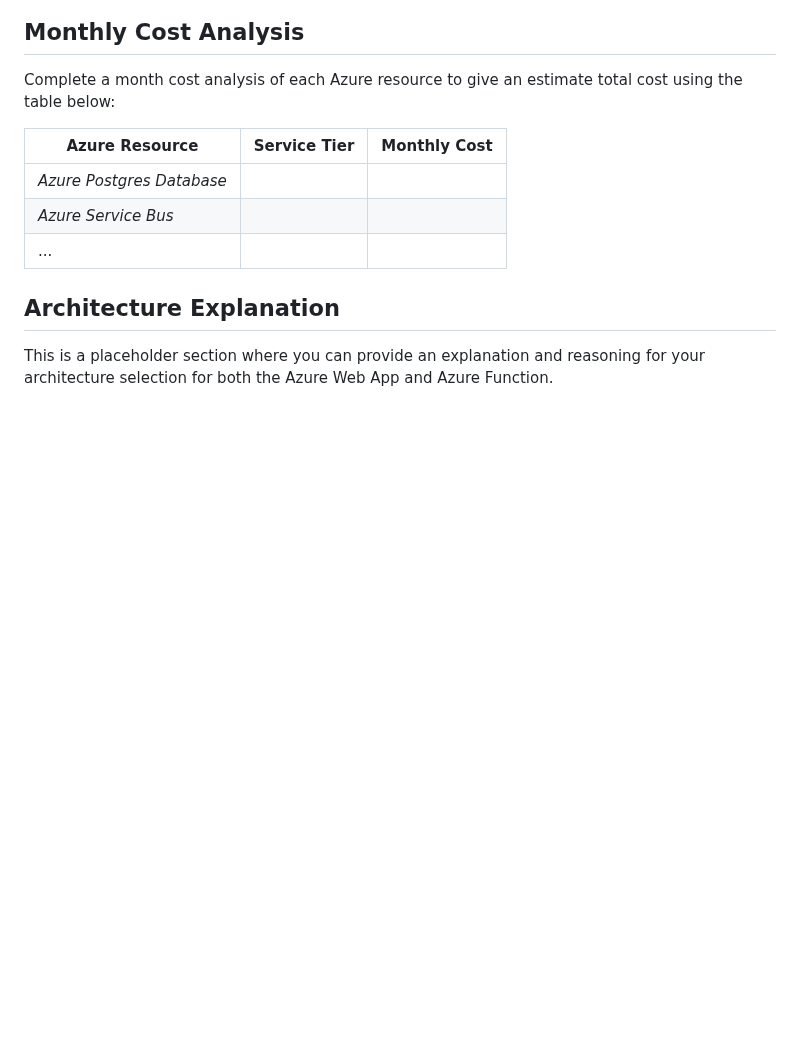
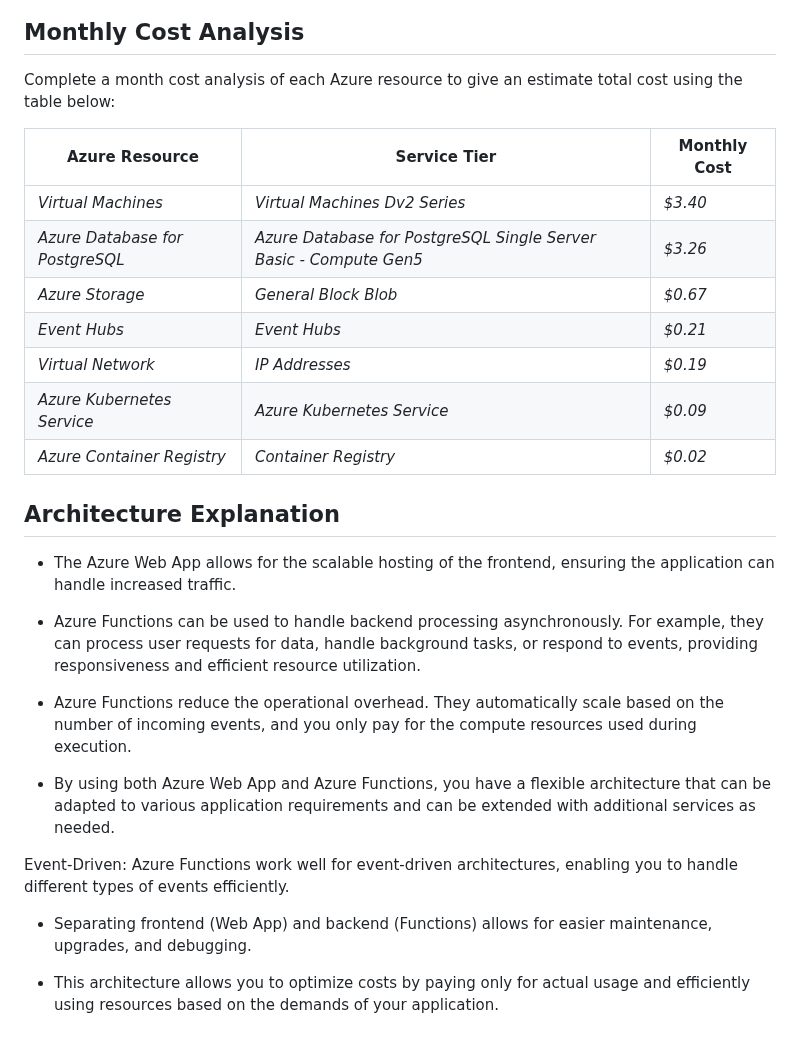
Before and after one commit to hangng2509/nd081-c3-Migrating-Non-Native-Cloud-Applications-project-starter, a Markdown page: README.md, the part around the change. Rendered like a GitHub page; blank space fills up the shorter version.

Commit message:
Lab3:  update readme

```diff
--- a/README.md
+++ b/README.md
@@ -63,9 +63,24 @@ Complete a month cost analysis of each Azure resource to give an estimate total
 
 | Azure Resource | Service Tier | Monthly Cost |
 | ------------ | ------------ | ------------ |
-| *Azure Postgres Database* |     |              |
-| *Azure Service Bus*   |         |              |
-| ...                   |         |              |
+| *Virtual Machines* |  *Virtual Machines Dv2 Series*  | *$3.40* |
+| *Azure Database for PostgreSQL*   | *Azure Database for PostgreSQL Single Server Basic - Compute Gen5* | *$3.26* |
+| *Azure Storage* | *General Block Blob* | *$0.67* |
+| *Event Hubs* | *Event Hubs*   | *$0.21* |
+| *Virtual Network* | *IP Addresses*    | *$0.19* |
+| *Azure Kubernetes Service* |  *Azure Kubernetes Service*   | *$0.09*|
+| *Azure Container Registry* | *Container Registry*    | *$0.02* |
+## Architecture Explanation
+- The Azure Web App allows for the scalable hosting of the frontend, ensuring the application can handle increased traffic.
 
-## Architecture Explanation
-This is a placeholder section where you can provide an explanation and reasoning for your architecture selection for both the Azure Web App and Azure Function.
+- Azure Functions can be used to handle backend processing asynchronously. For example, they can process user requests for data, handle background tasks, or respond to events, providing responsiveness and efficient resource utilization.
+
+- Azure Functions reduce the operational overhead. They automatically scale based on the number of incoming events, and you only pay for the compute resources used during execution.
+
+- By using both Azure Web App and Azure Functions, you have a flexible architecture that can be adapted to various application requirements and can be extended with additional services as needed.
+
+Event-Driven: Azure Functions work well for event-driven architectures, enabling you to handle different types of events efficiently.
+
+- Separating frontend (Web App) and backend (Functions) allows for easier maintenance, upgrades, and debugging.
+
+- This architecture allows you to optimize costs by paying only for actual usage and efficiently using resources based on the demands of your application.
```
